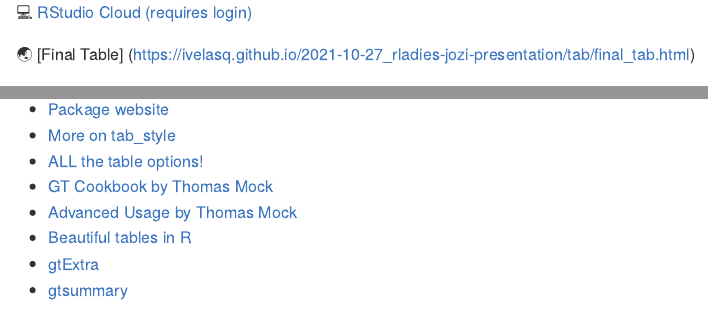
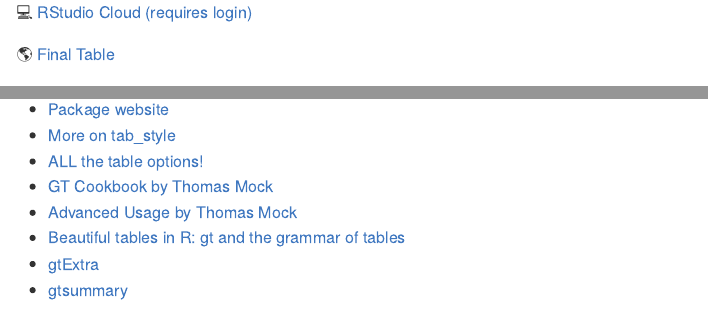
Before and after one commit to ivelasq/2021-10-27_rladies-jozi-presentation, an R Markdown document (README.Rmd): the page in a window 1100 px wide, from 330 px down, and a second part further down, joined at a grey line. The pictures show the output file README.md that the author committed with the source, drawn offline in the style of GitHub.

Commit message:
fix link

```diff
--- a/README.Rmd
+++ b/README.Rmd
@@ -40,7 +40,7 @@
 * [ALL the table options!](https://gt.rstudio.com/reference/tab_options.html)
 * [GT Cookbook by Thomas Mock](https://themockup.blog/static/gt-cookbook.html#Introduction)
 * [Advanced Usage by Thomas Mock]( https://themockup.blog/static/gt-cookbook-advanced.html)
-* [Beautiful tables in R]( https://themockup.blog/static/slides/intro-tables.html#1)
+* [Beautiful tables in R: gt and the grammar of tables]( https://themockup.blog/static/slides/intro-tables.html#1)
 * [gtExtra](https://jthomasmock.github.io/gtExtras/)
 * [gtsummary](https://cran.r-project.org/web/packages/gtsummary/vignettes/rmarkdown.html)
 
```
Also changed, not shown: README.md, README.Rmd (2 more changed lines).
